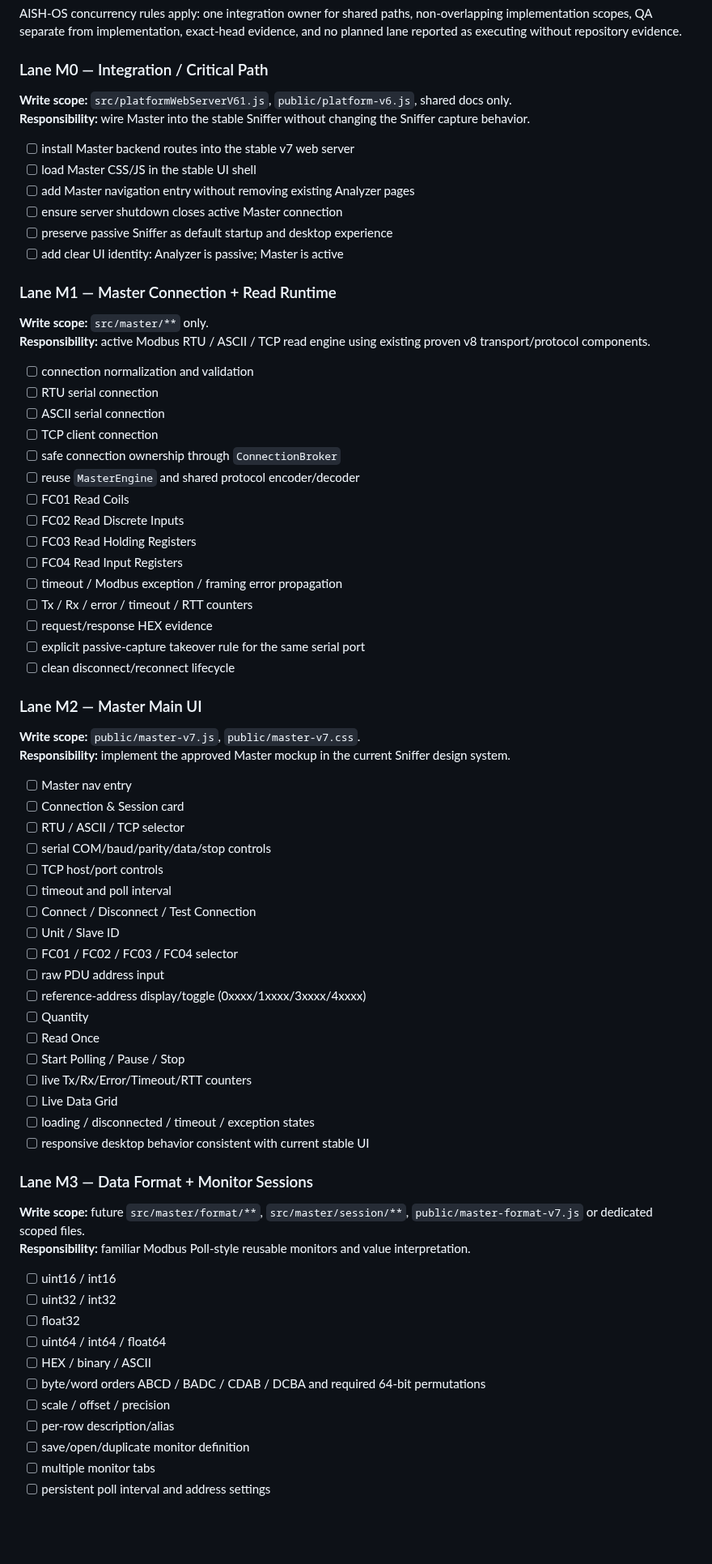
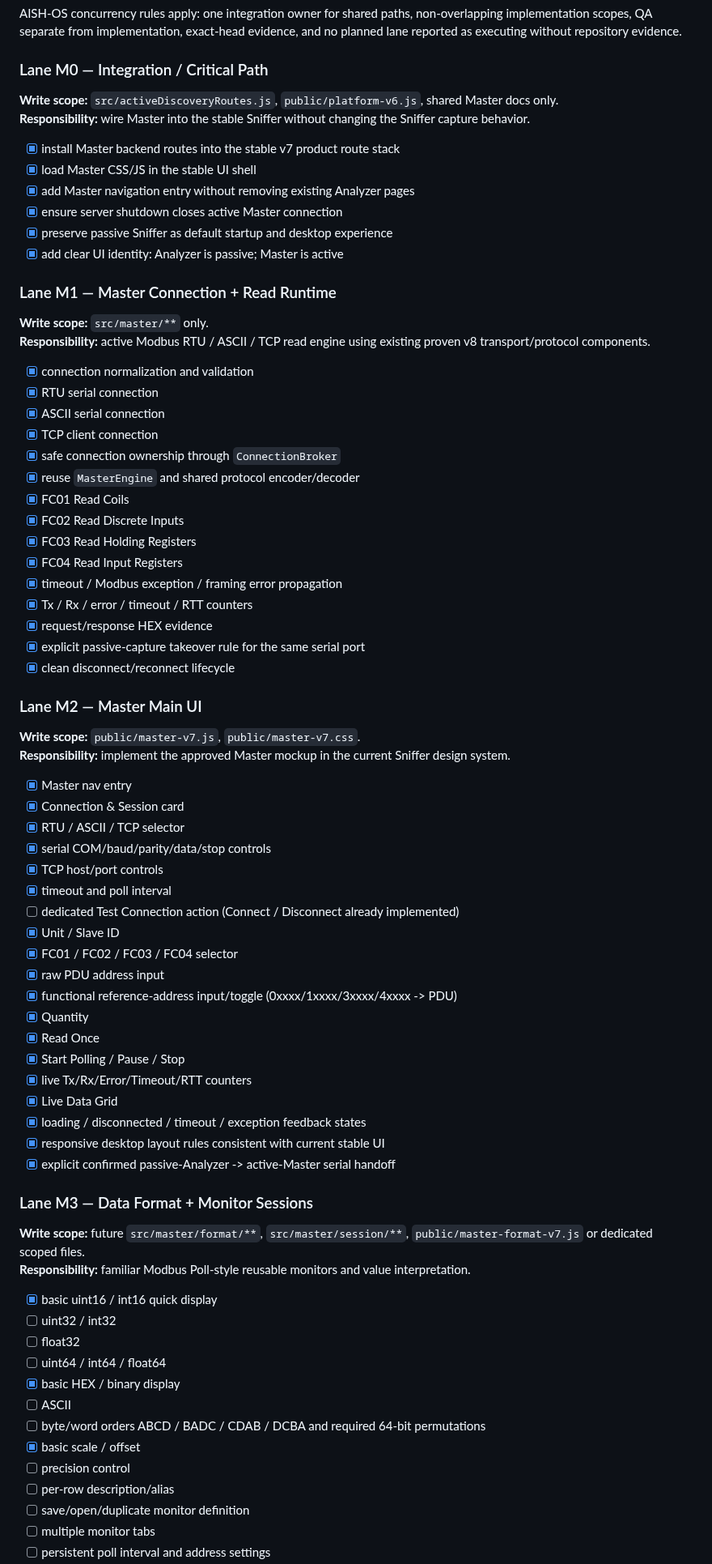
Before and after one commit to raohassandev/modbus-sniffer, a Markdown page: docs/MODBUS_MASTER_TODO.md, the part around one of its changes. Shown at 81% size. Rendered like a GitHub page; blank space fills up the shorter version.

Commit message:
docs(master): update TODO with authored M1 implementation state

```diff
--- a/docs/MODBUS_MASTER_TODO.md
+++ b/docs/MODBUS_MASTER_TODO.md
@@ -18,73 +20,76 @@ AISH-OS concurrency rules apply: one integration owner for shared paths, non-ove
 
 ### Lane M0 — Integration / Critical Path
 
-**Write scope:** `src/platformWebServerV61.js`, `public/platform-v6.js`, shared docs only.
+**Write scope:** `src/activeDiscoveryRoutes.js`, `public/platform-v6.js`, shared Master docs only.
 **Responsibility:** wire Master into the stable Sniffer without changing the Sniffer capture behavior.
 
-- [ ] install Master backend routes into the stable v7 web server
-- [ ] load Master CSS/JS in the stable UI shell
-- [ ] add Master navigation entry without removing existing Analyzer pages
-- [ ] ensure server shutdown closes active Master connection
-- [ ] preserve passive Sniffer as default startup and desktop experience
-- [ ] add clear UI identity: Analyzer is passive; Master is active
+- [x] install Master backend routes into the stable v7 product route stack
+- [x] load Master CSS/JS in the stable UI shell
+- [x] add Master navigation entry without removing existing Analyzer pages
+- [x] ensure server shutdown closes active Master connection
+- [x] preserve passive Sniffer as default startup and desktop experience
+- [x] add clear UI identity: Analyzer is passive; Master is active
 
 ### Lane M1 — Master Connection + Read Runtime
 
 **Write scope:** `src/master/**` only.
 **Responsibility:** active Modbus RTU / ASCII / TCP read engine using existing proven v8 transport/protocol components.
 
-- [ ] connection normalization and validation
-- [ ] RTU serial connection
-- [ ] ASCII serial connection
-- [ ] TCP client connection
-- [ ] safe connection ownership through `ConnectionBroker`
-- [ ] reuse `MasterEngine` and shared protocol encoder/decoder
-- [ ] FC01 Read Coils
-- [ ] FC02 Read Discrete Inputs
-- [ ] FC03 Read Holding Registers
-- [ ] FC04 Read Input Registers
-- [ ] timeout / Modbus exception / framing error propagation
-- [ ] Tx / Rx / error / timeout / RTT counters
-- [ ] request/response HEX evidence
-- [ ] explicit passive-capture takeover rule for the same serial port
-- [ ] clean disconnect/reconnect lifecycle
+- [x] connection normalization and validation
+- [x] RTU serial connection
+- [x] ASCII serial connection
+- [x] TCP client connection
+- [x] safe connection ownership through `ConnectionBroker`
+- [x] reuse `MasterEngine` and shared protocol encoder/decoder
+- [x] FC01 Read Coils
+- [x] FC02 Read Discrete Inputs
+- [x] FC03 Read Holding Registers
+- [x] FC04 Read Input Registers
+- [x] timeout / Modbus exception / framing error propagation
+- [x] Tx / Rx / error / timeout / RTT counters
+- [x] request/response HEX evidence
+- [x] explicit passive-capture takeover rule for the same serial port
+- [x] clean disconnect/reconnect lifecycle
 
 ### Lane M2 — Master Main UI
 
 **Write scope:** `public/master-v7.js`, `public/master-v7.css`.
 **Responsibility:** implement the approved Master mockup in the current Sniffer design system.
 
-- [ ] Master nav entry
-- [ ] Connection & Session card
-- [ ] RTU / ASCII / TCP selector
-- [ ] serial COM/baud/parity/data/stop controls
-- [ ] TCP host/port controls
-- [ ] timeout and poll interval
-- [ ] Connect / Disconnect / Test Connection
-- [ ] Unit / Slave ID
-- [ ] FC01 / FC02 / FC03 / FC04 selector
-- [ ] raw PDU address input
-- [ ] reference-address display/toggle (0xxxx/1xxxx/3xxxx/4xxxx)
-- [ ] Quantity
-- [ ] Read Once
-- [ ] Start Polling / Pause / Stop
-- [ ] live Tx/Rx/Error/Timeout/RTT counters
-- [ ] Live Data Grid
-- [ ] loading / disconnected / timeout / exception states
-- [ ] responsive desktop behavior consistent with current stable UI
+- [x] Master nav entry
+- [x] Connection & Session card
+- [x] RTU / ASCII / TCP selector
+- [x] serial COM/baud/parity/data/stop controls
+- [x] TCP host/port controls
+- [x] timeout and poll interval
+- [ ] dedicated Test Connection action (Connect / Disconnect already implemented)
+- [x] Unit / Slave ID
+- [x] FC01 / FC02 / FC03 / FC04 selector
+- [x] raw PDU address input
+- [x] functional reference-address input/toggle (0xxxx/1xxxx/3xxxx/4xxxx -> PDU)
+- [x] Quantity
+- [x] Read Once
+- [x] Start Polling / Pause / Stop
+- [x] live Tx/Rx/Error/Timeout/RTT counters
+- [x] Live Data Grid
+- [x] loading / disconnected / timeout / exception feedback states
+- [x] responsive desktop layout rules consistent with current stable UI
+- [x] explicit confirmed passive-Analyzer -> active-Master serial handoff
 
 ### Lane M3 — Data Format + Monitor Sessions
 
 **Write scope:** future `src/master/format/**`, `src/master/session/**`, `public/master-format-v7.js` or dedicated scoped files.
 **Responsibility:** familiar Modbus Poll-style reusable monitors and value interpretation.
 
-- [ ] uint16 / int16
+- [x] basic uint16 / int16 quick display
 - [ ] uint32 / int32
 - [ ] float32
 - [ ] uint64 / int64 / float64
-- [ ] HEX / binary / ASCII
+- [x] basic HEX / binary display
+- [ ] ASCII
 - [ ] byte/word orders ABCD / BADC / CDAB / DCBA and required 64-bit permutations
-- [ ] scale / offset / precision
+- [x] basic scale / offset
+- [ ] precision control
 - [ ] per-row description/alias
 - [ ] save/open/duplicate monitor definition
 - [ ] multiple monitor tabs
```
Also changed, not shown: other parts of docs/MODBUS_MASTER_TODO.md (+16 -12 lines).
